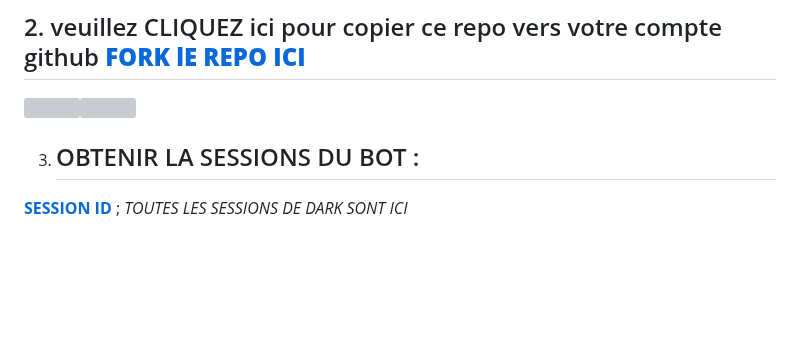
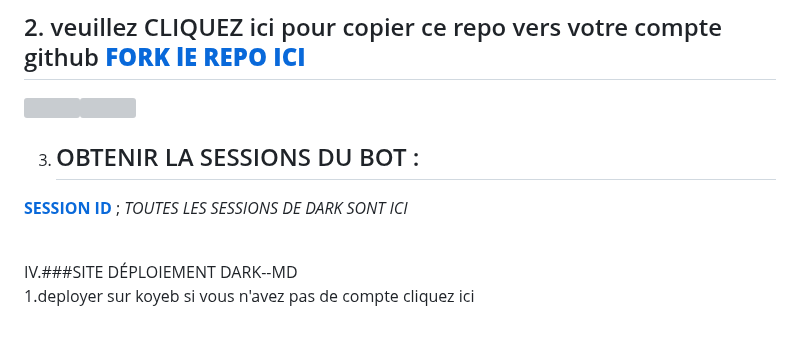
Before and after one commit to Lensswitch/DARK--MD, a Markdown page: README.md, the part around the change. GitHub-like rendering; blank space fills up the shorter version; grey boxes are pictures that could not be loaded.

```diff
--- a/README.md
+++ b/README.md
@@ -56,3 +56,9 @@
 
  3. ## OBTENIR LA SESSIONS DU   BOT : <br>
 [**SESSION ID**](https://dark-session-z9jx.onrender.com)  ; *TOUTES LES SESSIONS DE DARK SONT ICI*
+
+<br>
+
+IV.###SITE DÉPLOIEMENT DARK--MD
+<br>
+1.deployer sur koyeb si vous n'avez pas de compte cliquez ici
```
